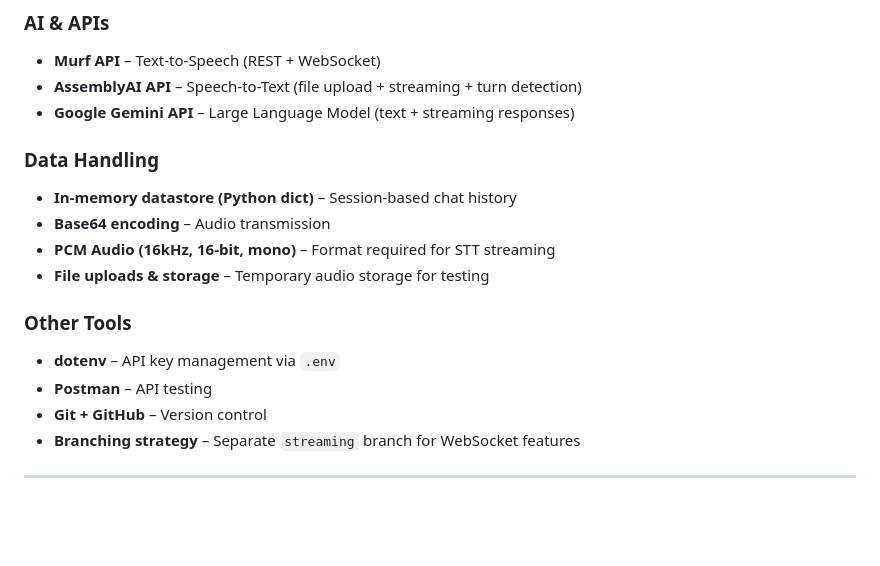
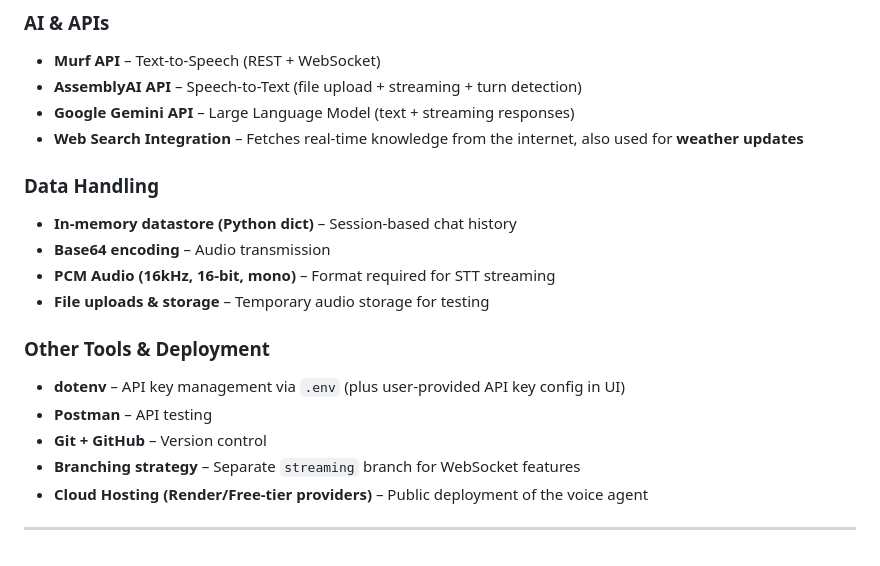
Before and after one commit to coderkartik7/System-Solo-Levelling---AI-assistant, a Markdown page: README.md, the part around the change printed below. Rendered like a GitHub page; blank space fills up the shorter version.

```diff
--- a/README.md
+++ b/README.md
@@ -349,6 +403,7 @@ AI voice agents/
 - **Murf API** – Text-to-Speech (REST + WebSocket)
 - **AssemblyAI API** – Speech-to-Text (file upload + streaming + turn detection)
 - **Google Gemini API** – Large Language Model (text + streaming responses)
+- **Web Search Integration** – Fetches real-time knowledge from the internet, also used for **weather updates**
 
 ### **Data Handling**
 - **In-memory datastore (Python dict)** – Session-based chat history
@@ -356,11 +411,11 @@ AI voice agents/
 - **PCM Audio (16kHz, 16-bit, mono)** – Format required for STT streaming
 - **File uploads & storage** – Temporary audio storage for testing
 
-### **Other Tools**
-- **dotenv** – API key management via `.env`
+### **Other Tools & Deployment**
+- **dotenv** – API key management via `.env` (plus user-provided API key config in UI)
 - **Postman** – API testing
 - **Git + GitHub** – Version control
 - **Branching strategy** – Separate `streaming` branch for WebSocket features
-
+- **Cloud Hosting (Render/Free-tier providers)** – Public deployment of the voice agent
 
 ---
```
Also changed, not shown: other parts of README.md (+54 -0 lines).
